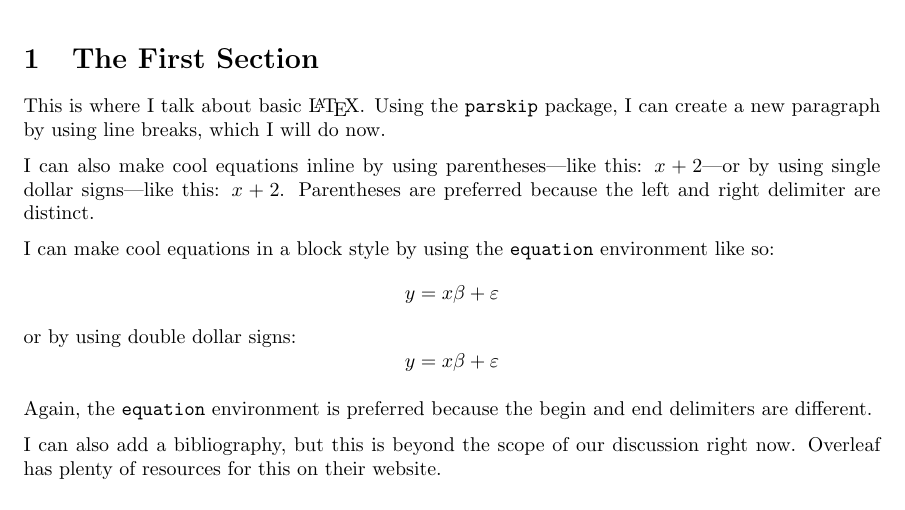
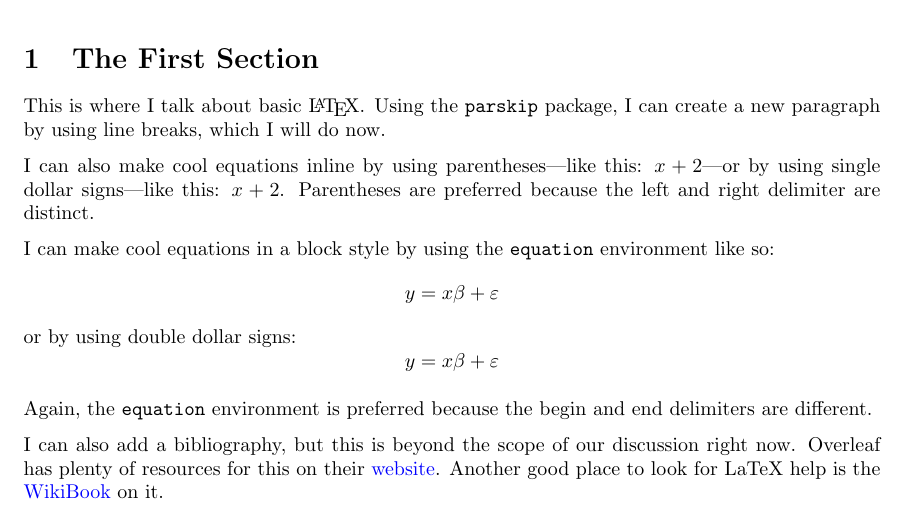
Before and after one commit to nateybear/causal-inference-2022, a LaTeX document (writing/paper.tex): part of page 1 of 3, cut so that both start at the same text. Compiled offline with pdfLaTeX.

Commit message:
hyperref links

```diff
--- a/writing/paper.tex
+++ b/writing/paper.tex
@@ -21,6 +21,14 @@
 % this package helps us with including images. Setting the graphics path makes it easier to refer to things in the \includegraphics command.
 \usepackage{graphicx}
 \graphicspath{ {../figures/} }
+
+% make some hyperlinks using the \href command
+\usepackage{hyperref}
+\hypersetup{
+    colorlinks=true,
+    linkcolor=black,
+    urlcolor=blue
+}
 
 % set the author, title, and date of the document. \maketitle adds it to the document.
 \author{Nathan Hattersley}
@@ -47,7 +55,7 @@ $$
 
 Again, the \texttt{equation} environment is preferred because the begin and end delimiters are different.
 
-I can also add a bibliography, but this is beyond the scope of our discussion right now. Overleaf has plenty of resources for this on their website.
+I can also add a bibliography, but this is beyond the scope of our discussion right now. Overleaf has plenty of resources for this on their \href{https://www.overleaf.com/learn}{website}. Another good place to look for LaTeX help is the \href{https://en.wikibooks.org/wiki/LaTeX}{WikiBook} on it.
 
 \newpage
 
```
